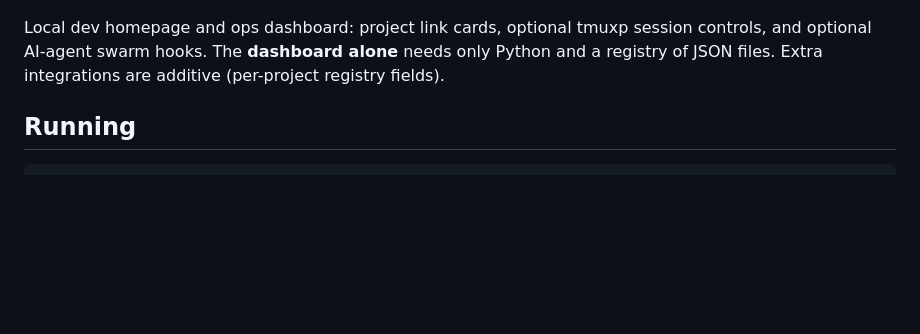
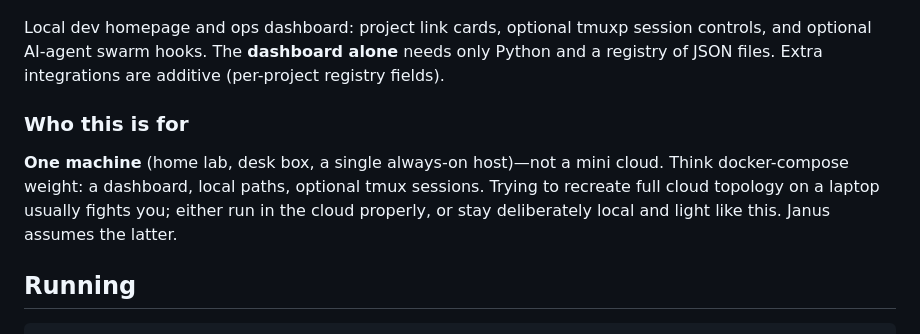
Before and after one commit to cottrell/janus, a Markdown page: README.md, the part around the change. Drawn GitHub-style; blank space fills up the shorter version.

Commit message:
README: position Janus as single-machine / home-lab light ops
Not a local cloud replica—one host, compose-scale weight, or go full cloud.

Agent: Grok

```diff
--- a/README.md
+++ b/README.md
@@ -5,6 +5,10 @@
 </p>
 
 Local dev homepage and ops dashboard: project link cards, optional tmuxp session controls, and optional AI-agent swarm hooks. The **dashboard alone** needs only Python and a registry of JSON files. Extra integrations are additive (per-project registry fields).
+
+### Who this is for
+
+**One machine** (home lab, desk box, a single always-on host)—not a mini cloud. Think docker-compose weight: a dashboard, local paths, optional tmux sessions. Trying to recreate full cloud topology on a laptop usually fights you; either run in the cloud properly, or stay deliberately local and light like this. Janus assumes the latter.
 
 ## Running
 
```
